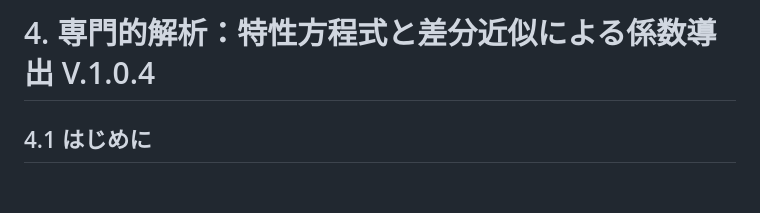
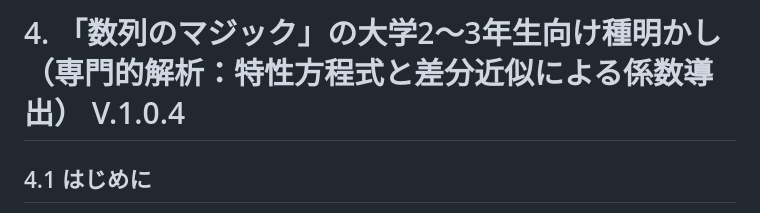
Before and after one commit to RitsHiroshiO/Magic_of_Sequences, a Markdown page: 4_Magic_of_Sequence_Advanced.md, the part around the change. Rendered like a GitHub page; blank space fills up the shorter version.

```diff
--- a/4_Magic_of_Sequence_Advanced.md
+++ b/4_Magic_of_Sequence_Advanced.md
@@ -1,4 +1,4 @@
-# 4. 専門的解析：特性方程式と差分近似による係数導出 V.1.0.4
+# 4. 「数列のマジック」の大学2～3年生向け種明かし（専門的解析：特性方程式と差分近似による係数導出） V.1.0.4
 
 ## 4.1 はじめに
 
```
